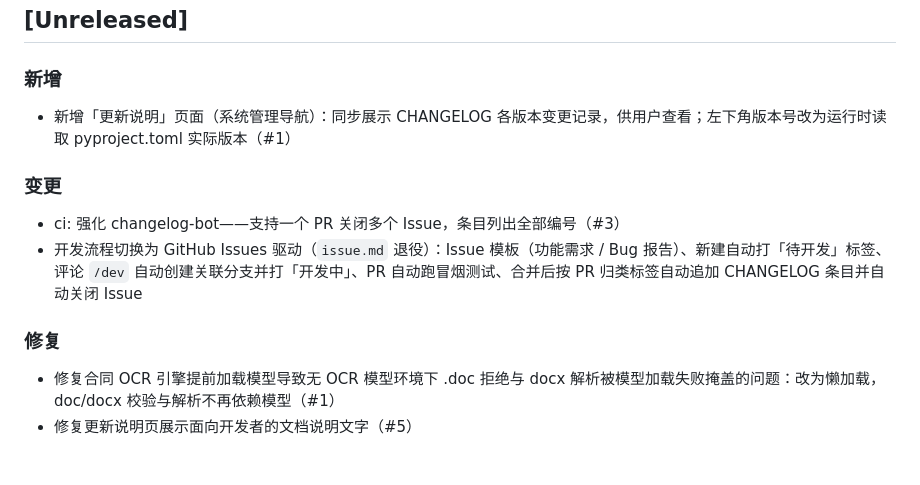
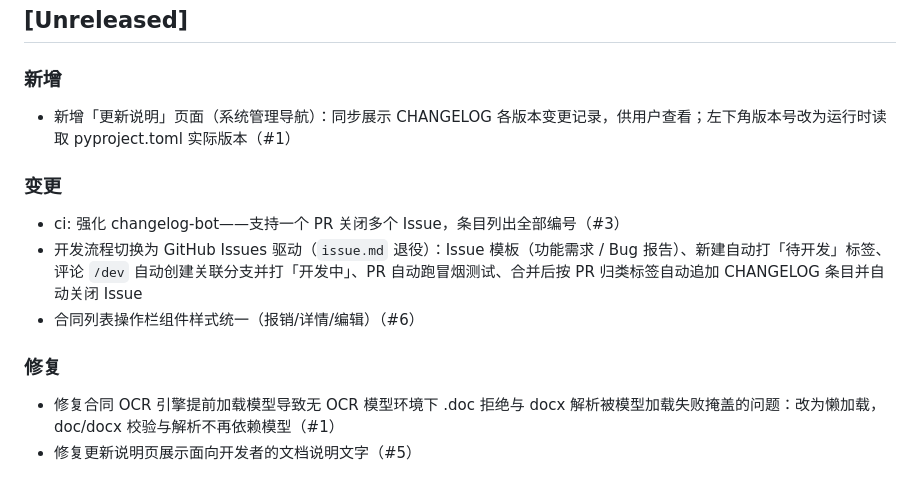
Before and after one commit to timmycheng/BillHub, a Markdown page: CHANGELOG.md, the part around the change. Drawn GitHub-style.

Commit message:
chore(changelog): 自动追加 PR #16 条目

```diff
--- a/CHANGELOG.md
+++ b/CHANGELOG.md
@@ -13,15 +13,19 @@ BillHub（原 WZBill）——合同 / 发票 / 审批 / 报销一体化处理平
 ### 新增
 
 
+
 - 新增「更新说明」页面（系统管理导航）：同步展示 CHANGELOG 各版本变更记录，供用户查看；左下角版本号改为运行时读取 pyproject.toml 实际版本（#1）
 
 ### 变更
 
 
+
 - ci: 强化 changelog-bot——支持一个 PR 关闭多个 Issue，条目列出全部编号（#3）
 - 开发流程切换为 GitHub Issues 驱动（`issue.md` 退役）：Issue 模板（功能需求 / Bug 报告）、新建自动打「待开发」标签、评论 `/dev` 自动创建关联分支并打「开发中」、PR 自动跑冒烟测试、合并后按 PR 归类标签自动追加 CHANGELOG 条目并自动关闭 Issue
+- 合同列表操作栏组件样式统一（报销/详情/编辑）（#6）
 
 ### 修复
+
 
 
 - 修复合同 OCR 引擎提前加载模型导致无 OCR 模型环境下 .doc 拒绝与 docx 解析被模型加载失败掩盖的问题：改为懒加载，doc/docx 校验与解析不再依赖模型（#1）
```
